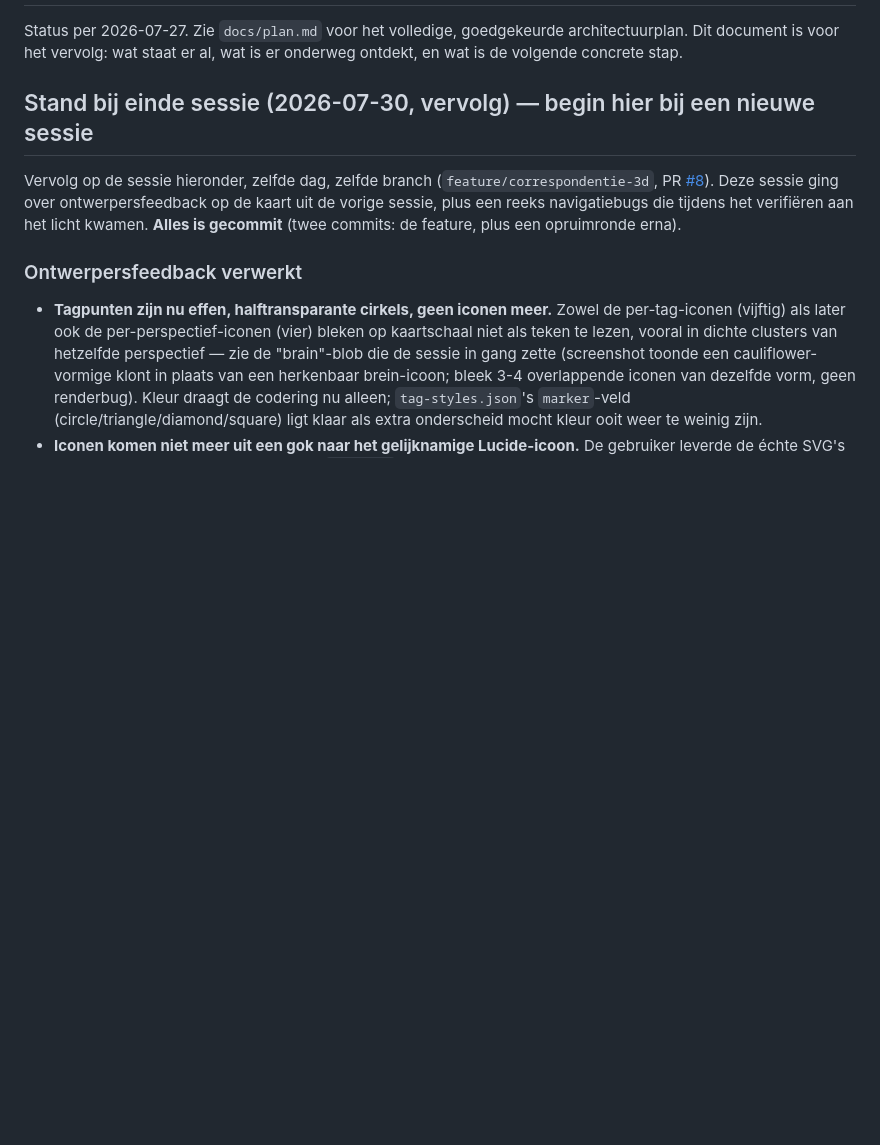
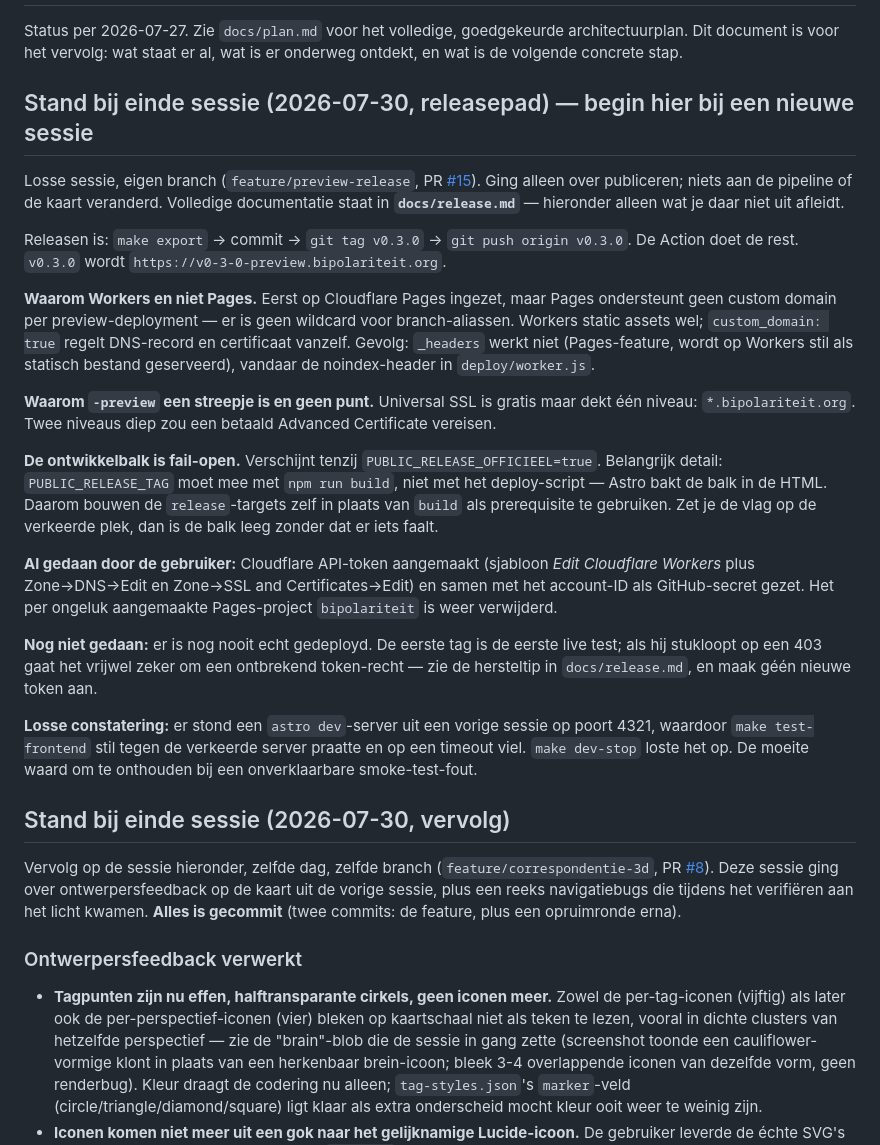
Before and after one commit to SiggyF/bipolariteit, a Markdown page: docs/handoff.md, the part around the change. GitHub-like rendering; blank space fills up the shorter version.

Commit message:
Beschrijf het releasepad in de handoff

```diff
--- a/docs/handoff.md
+++ b/docs/handoff.md
@@ -2,7 +2,25 @@
 
 Status per 2026-07-27. Zie `docs/plan.md` voor het volledige, goedgekeurde architectuurplan. Dit document is voor het vervolg: wat staat er al, wat is er onderweg ontdekt, en wat is de volgende concrete stap.
 
-## Stand bij einde sessie (2026-07-30, vervolg) — begin hier bij een nieuwe sessie
+## Stand bij einde sessie (2026-07-30, releasepad) — begin hier bij een nieuwe sessie
+
+Losse sessie, eigen branch (`feature/preview-release`, PR [#15](https://github.com/SiggyF/bipolariteit/pull/15)). Ging alleen over publiceren; niets aan de pipeline of de kaart veranderd. Volledige documentatie staat in **`docs/release.md`** — hieronder alleen wat je daar niet uit afleidt.
+
+Releasen is: `make export` → commit → `git tag v0.3.0` → `git push origin v0.3.0`. De Action doet de rest. `v0.3.0` wordt `https://v0-3-0-preview.bipolariteit.org`.
+
+**Waarom Workers en niet Pages.** Eerst op Cloudflare Pages ingezet, maar Pages ondersteunt geen custom domain per preview-deployment — er is geen wildcard voor branch-aliassen. Workers static assets wel; `custom_domain: true` regelt DNS-record en certificaat vanzelf. Gevolg: `_headers` werkt niet (Pages-feature, wordt op Workers stil als statisch bestand geserveerd), vandaar de noindex-header in `deploy/worker.js`.
+
+**Waarom `-preview` een streepje is en geen punt.** Universal SSL is gratis maar dekt één niveau: `*.bipolariteit.org`. Twee niveaus diep zou een betaald Advanced Certificate vereisen.
+
+**De ontwikkelbalk is fail-open.** Verschijnt tenzij `PUBLIC_RELEASE_OFFICIEEL=true`. Belangrijk detail: `PUBLIC_RELEASE_TAG` moet mee met `npm run build`, niet met het deploy-script — Astro bakt de balk in de HTML. Daarom bouwen de `release`-targets zelf in plaats van `build` als prerequisite te gebruiken. Zet je de vlag op de verkeerde plek, dan is de balk leeg zonder dat er iets faalt.
+
+**Al gedaan door de gebruiker:** Cloudflare API-token aangemaakt (sjabloon *Edit Cloudflare Workers* plus Zone→DNS→Edit en Zone→SSL and Certificates→Edit) en samen met het account-ID als GitHub-secret gezet. Het per ongeluk aangemaakte Pages-project `bipolariteit` is weer verwijderd.
+
+**Nog niet gedaan:** er is nog nooit echt gedeployd. De eerste tag is de eerste live test; als hij stukloopt op een 403 gaat het vrijwel zeker om een ontbrekend token-recht — zie de hersteltip in `docs/release.md`, en maak géén nieuwe token aan.
+
+**Losse constatering:** er stond een `astro dev`-server uit een vorige sessie op poort 4321, waardoor `make test-frontend` stil tegen de verkeerde server praatte en op een timeout viel. `make dev-stop` loste het op. De moeite waard om te onthouden bij een onverklaarbare smoke-test-fout.
+
+## Stand bij einde sessie (2026-07-30, vervolg)
 
 Vervolg op de sessie hieronder, zelfde dag, zelfde branch (`feature/correspondentie-3d`, PR [#8](https://github.com/SiggyF/bipolariteit/pull/8)). Deze sessie ging over ontwerpersfeedback op de kaart uit de vorige sessie, plus een reeks navigatiebugs die tijdens het verifiëren aan het licht kwamen. **Alles is gecommit** (twee commits: de feature, plus een opruimronde erna).
 
```
